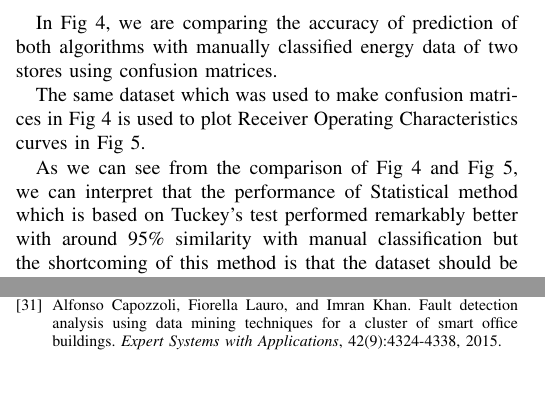
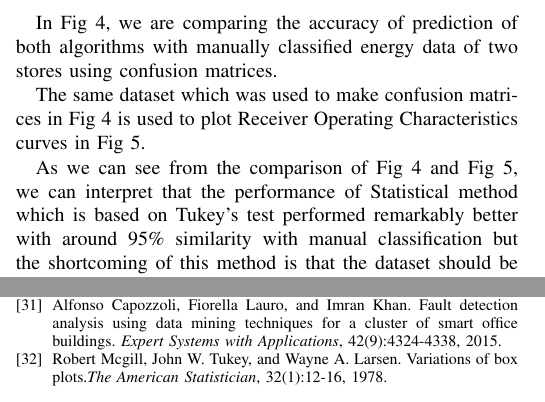
Before and after one commit to MuhammadAyazHussain/Anomaly-Detection-2018, a LaTeX paper (Paper/Anomaly_detection_paper.tex): two parts of the columns of pages 3 and 5 of 5, joined at a grey line, cut so that both start at the same text. Compiled offline with pdfLaTeX.

Commit message:
Aug 24th

```diff
--- a/Paper/Anomaly_detection_paper.tex
+++ b/Paper/Anomaly_detection_paper.tex
@@ -300,7 +300,7 @@ The same dataset which was used to make confusion matrices in Fig \ref{fig:conf}
 
 
 
-As we can see from the comparison of Fig \ref{fig:conf} and Fig \ref{fig:ROC}, we can interpret that the performance of Statistical method which is based on Tuckey's test performed remarkably better with around 95\% similarity with manual classification but the shortcoming of this method is that the dataset should be arranged in a proper manner as a single missing values in the dataset can make the classification ineffective. Whereas, classification using Autoencoder performed adequately with around 70-75\% correlation with manually classified data but it required pre-classified data containing no anomalies.
+As we can see from the comparison of Fig \ref{fig:conf} and Fig \ref{fig:ROC}, we can interpret that the performance of Statistical method which is based on Tukey's test performed remarkably better with around 95\% similarity with manual classification but the shortcoming of this method is that the dataset should be arranged in a proper manner as a single missing values in the dataset can make the classification ineffective. Whereas, classification using Autoencoder performed adequately with around 70-75\% correlation with manually classified data but it required pre-classified data containing no anomalies.
 
  \section{Discussion/Outlook/Conclusion/Future Work}
 
@@ -436,6 +436,9 @@ sparse autoencoder-based deep network for fault diagnosis of rotating machinery.
 
 \bibitem{bb30}Alfonso Capozzoli, Fiorella Lauro, and Imran Khan. Fault detection analysis using data mining techniques for a cluster of smart
 office buildings. \textit{Expert Systems with Applications}, 42(9):4324-4338, 2015.
+
+\bibitem{bb31}Robert Mcgill, John W. Tukey, and Wayne A. Larsen. Variations
+of box plots.\textit{The American Statistician}, 32(1):12-16, 1978.
 \end{thebibliography}
 
 
```
Also changed, not shown: Paper/Anomaly_detection_paper.pdf, Paper/Anomaly_detection_paper.tex (4 more changed lines), 3 other files.
